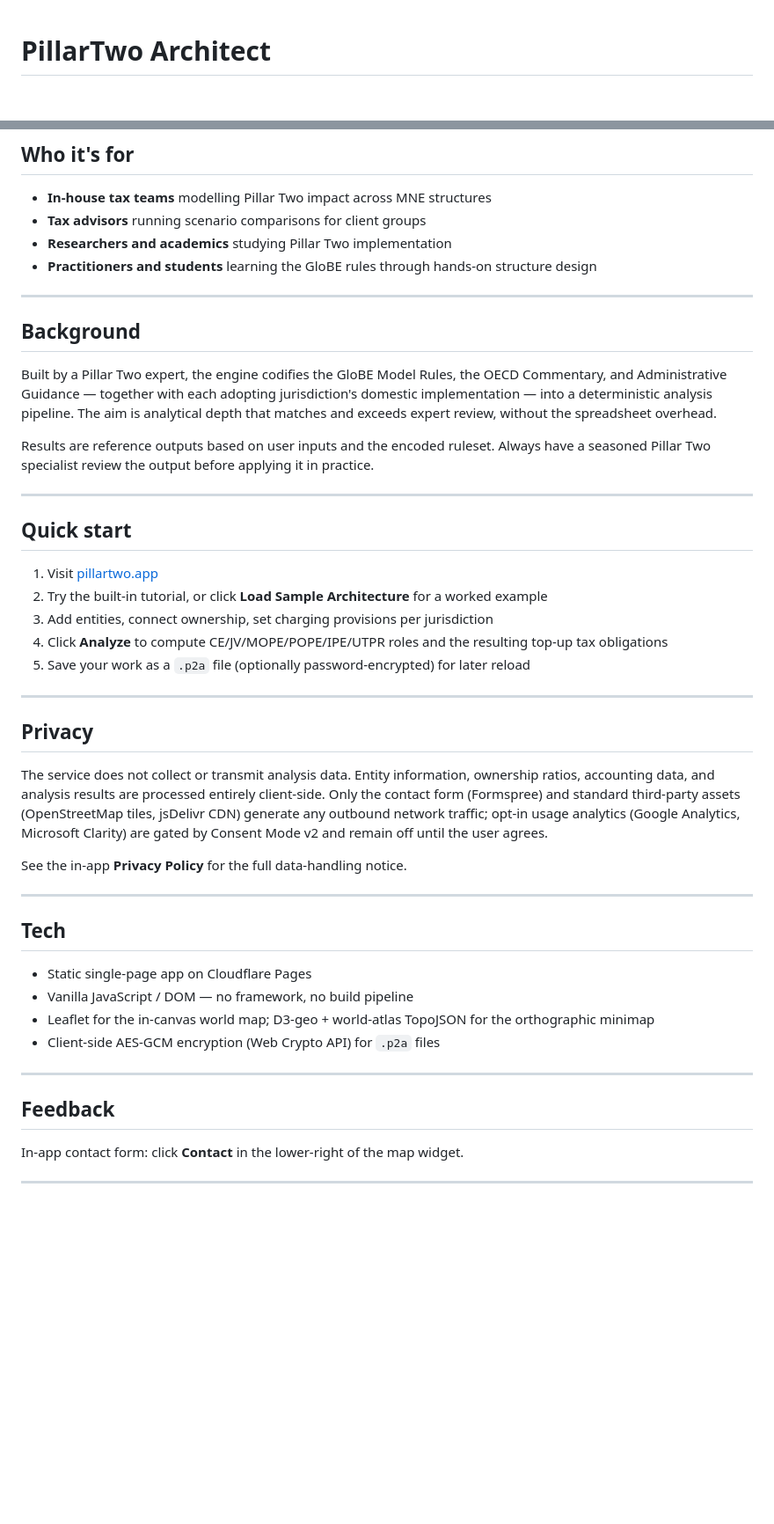
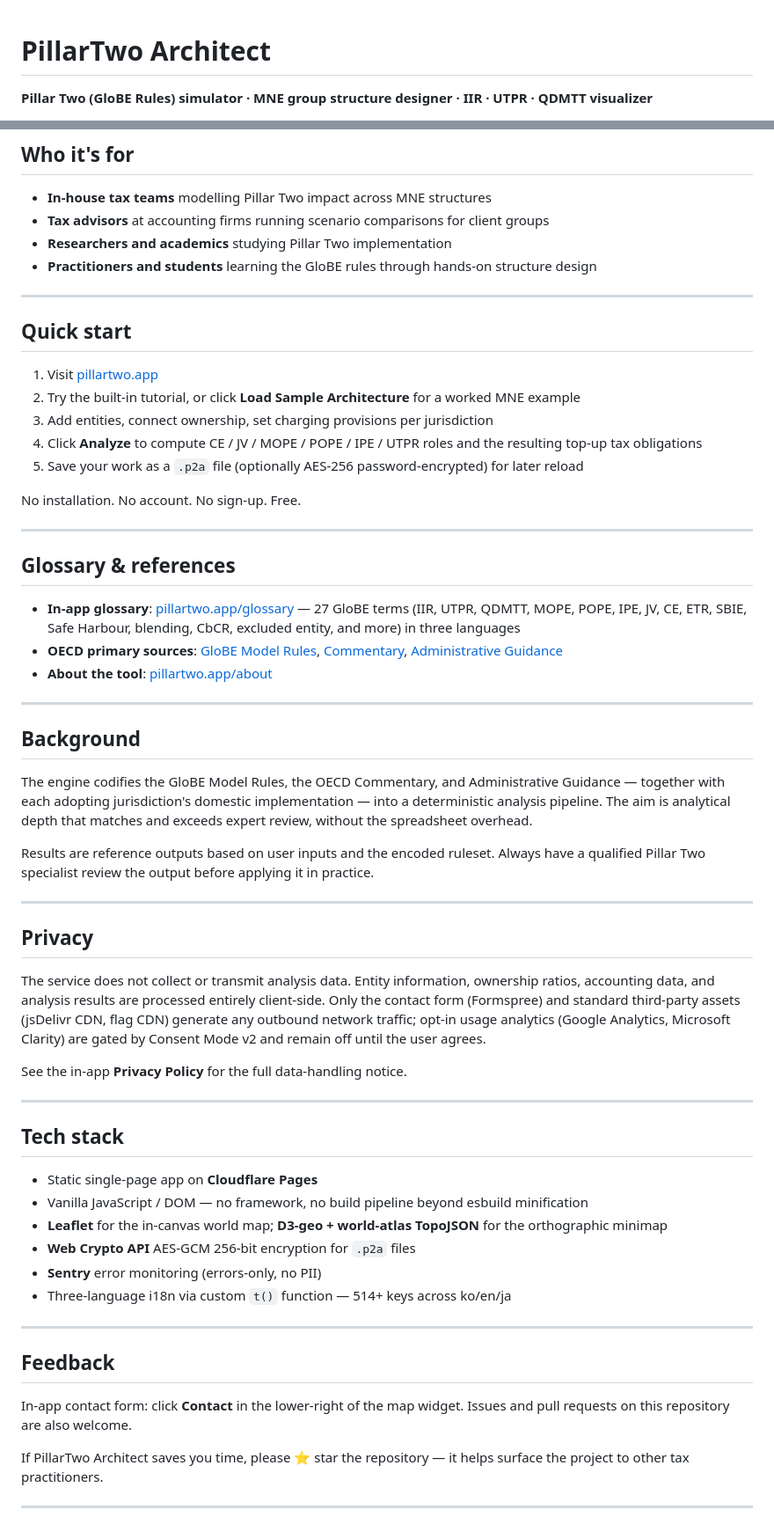
Before and after one commit to CPADG/PillarTwo-Architect, a Markdown page: README.md, 2 parts joined by grey strips. Shown at 88% size. Rendered like a GitHub page; blank space fills up the shorter version.

```diff
--- a/README.md
+++ b/README.md
@@ -1,4 +1,6 @@
 # PillarTwo Architect
+
+**Pillar Two (GloBE Rules) simulator · MNE group structure designer · IIR · UTPR · QDMTT visualizer**
 
 [![Live](https://img.shields.io/website?url=https%3A%2F%2Fpillartwo.app&label=pillartwo.app&style=flat-square)](https://pillartwo.app)
 [![i18n](https://img.shields.io/badge/i18n-한국어%20·%20English%20·%20日本語-2563eb?style=flat-square)](https://pillartwo.app)
@@ -45,50 +76,64 @@ What would otherwise be a multi-day desk-research exercise becomes a few minutes
 ## Who it's for
 
 - **In-house tax teams** modelling Pillar Two impact across MNE structures
-- **Tax advisors** running scenario comparisons for client groups
+- **Tax advisors** at accounting firms running scenario comparisons for client groups
 - **Researchers and academics** studying Pillar Two implementation
 - **Practitioners and students** learning the GloBE rules through hands-on structure design
-
----
-
-## Background
-
-Built by a Pillar Two expert, the engine codifies the GloBE Model Rules, the OECD Commentary, and Administrative Guidance — together with each adopting jurisdiction's domestic implementation — into a deterministic analysis pipeline. The aim is analytical depth that matches and exceeds expert review, without the spreadsheet overhead.
-
-Results are reference outputs based on user inputs and the encoded ruleset. Always have a seasoned Pillar Two specialist review the output before applying it in practice.
 
 ---
 
 ## Quick start
 
 1. Visit [pillartwo.app](https://pillartwo.app)
-2. Try the built-in tutorial, or click **Load Sample Architecture** for a worked example
+2. Try the built-in tutorial, or click **Load Sample Architecture** for a worked MNE example
 3. Add entities, connect ownership, set charging provisions per jurisdiction
-4. Click **Analyze** to compute CE/JV/MOPE/POPE/IPE/UTPR roles and the resulting top-up tax obligations
-5. Save your work as a `.p2a` file (optionally password-encrypted) for later reload
+4. Click **Analyze** to compute CE / JV / MOPE / POPE / IPE / UTPR roles and the resulting top-up tax obligations
+5. Save your work as a `.p2a` file (optionally AES-256 password-encrypted) for later reload
+
+No installation. No account. No sign-up. Free.
+
+---
+
+## Glossary & references
+
+- **In-app glossary**: [pillartwo.app/glossary](https://pillartwo.app/glossary) — 27 GloBE terms (IIR, UTPR, QDMTT, MOPE, POPE, IPE, JV, CE, ETR, SBIE, Safe Harbour, blending, CbCR, excluded entity, and more) in three languages
+- **OECD primary sources**: [GloBE Model Rules](https://www.oecd.org/tax/beps/tax-challenges-arising-from-the-digitalisation-of-the-economy-global-anti-base-erosion-model-rules-pillar-two.htm), [Commentary](https://www.oecd.org/tax/beps/), [Administrative Guidance](https://www.oecd.org/tax/beps/)
+- **About the tool**: [pillartwo.app/about](https://pillartwo.app/about)
+
+---
+
+## Background
+
+The engine codifies the GloBE Model Rules, the OECD Commentary, and Administrative Guidance — together with each adopting jurisdiction's domestic implementation — into a deterministic analysis pipeline. The aim is analytical depth that matches and exceeds expert review, without the spreadsheet overhead.
+
+Results are reference outputs based on user inputs and the encoded ruleset. Always have a qualified Pillar Two specialist review the output before applying it in practice.
 
 ---
 
 ## Privacy
 
-The service does not collect or transmit analysis data. Entity information, ownership ratios, accounting data, and analysis results are processed entirely client-side. Only the contact form (Formspree) and standard third-party assets (OpenStreetMap tiles, jsDelivr CDN) generate any outbound network traffic; opt-in usage analytics (Google Analytics, Microsoft Clarity) are gated by Consent Mode v2 and remain off until the user agrees.
+The service does not collect or transmit analysis data. Entity information, ownership ratios, accounting data, and analysis results are processed entirely client-side. Only the contact form (Formspree) and standard third-party assets (jsDelivr CDN, flag CDN) generate any outbound network traffic; opt-in usage analytics (Google Analytics, Microsoft Clarity) are gated by Consent Mode v2 and remain off until the user agrees.
 
 See the in-app **Privacy Policy** for the full data-handling notice.
 
 ---
 
-## Tech
+## Tech stack
 
-- Static single-page app on Cloudflare Pages
-- Vanilla JavaScript / DOM — no framework, no build pipeline
-- Leaflet for the in-canvas world map; D3-geo + world-atlas TopoJSON for the orthographic minimap
-- Client-side AES-GCM encryption (Web Crypto API) for `.p2a` files
+- Static single-page app on **Cloudflare Pages**
+- Vanilla JavaScript / DOM — no framework, no build pipeline beyond esbuild minification
+- **Leaflet** for the in-canvas world map; **D3-geo + world-atlas TopoJSON** for the orthographic minimap
+- **Web Crypto API** AES-GCM 256-bit encryption for `.p2a` files
+- **Sentry** error monitoring (errors-only, no PII)
+- Three-language i18n via custom `t()` function — 514+ keys across ko/en/ja
 
 ---
 
 ## Feedback
 
-In-app contact form: click **Contact** in the lower-right of the map widget.
+In-app contact form: click **Contact** in the lower-right of the map widget. Issues and pull requests on this repository are also welcome.
+
+If PillarTwo Architect saves you time, please ⭐ star the repository — it helps surface the project to other tax practitioners.
 
 ---
 
```
Also changed, not shown: other parts of README.md (+56 -15 lines).
